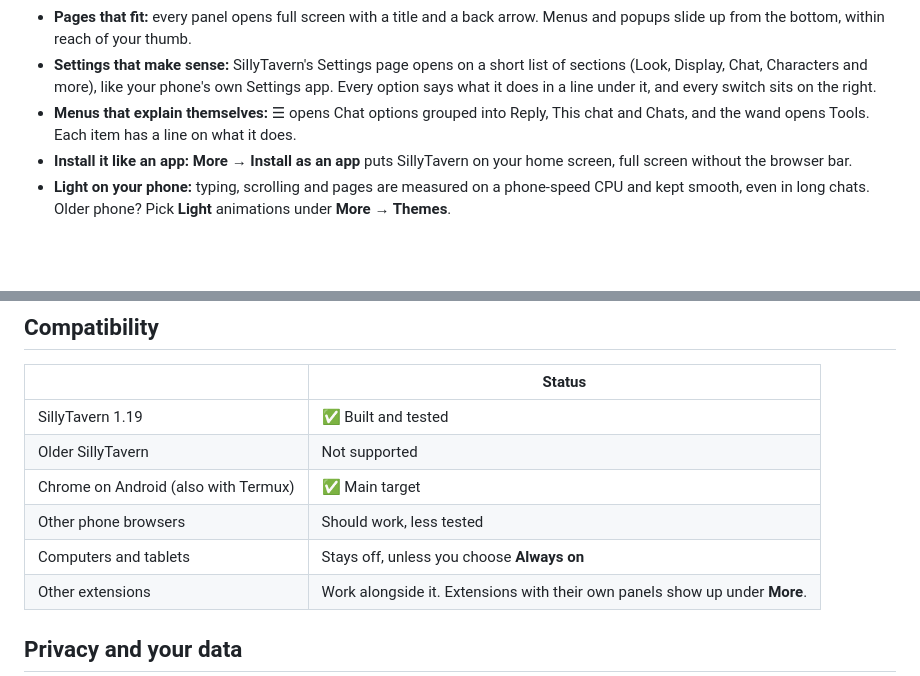
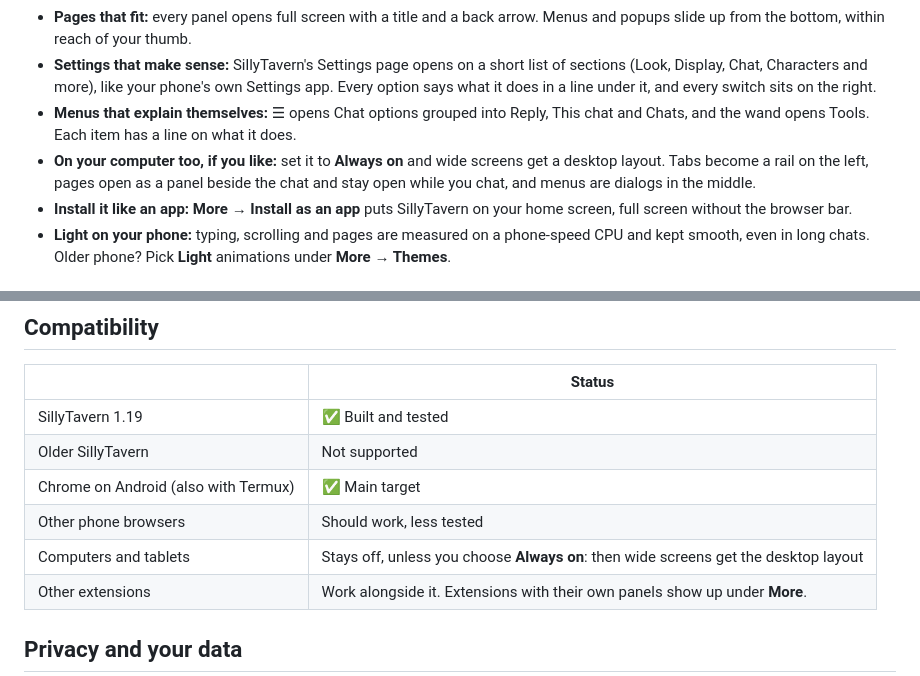
Before and after one commit to brabro1/SillyTavern-Mobile-UI, a Markdown page: README.md, 2 parts joined by grey strips. GitHub-like rendering; blank space fills up the shorter version.

```diff
--- a/README.md
+++ b/README.md
@@ -50,6 +54,7 @@
 - **Pages that fit:** every panel opens full screen with a title and a back arrow. Menus and popups slide up from the bottom, within reach of your thumb.
 - **Settings that make sense:** SillyTavern's Settings page opens on a short list of sections (Look, Display, Chat, Characters and more), like your phone's own Settings app. Every option says what it does in a line under it, and every switch sits on the right.
 - **Menus that explain themselves:** ☰ opens Chat options grouped into Reply, This chat and Chats, and the wand opens Tools. Each item has a line on what it does.
+- **On your computer too, if you like:** set it to **Always on** and wide screens get a desktop layout. Tabs become a rail on the left, pages open as a panel beside the chat and stay open while you chat, and menus are dialogs in the middle.
 - **Install it like an app:** **More → Install as an app** puts SillyTavern on your home screen, full screen without the browser bar.
 - **Light on your phone:** typing, scrolling and pages are measured on a phone-speed CPU and kept smooth, even in long chats. Older phone? Pick **Light** animations under **More → Themes**.
 
@@ -145,7 +150,7 @@ There's also a **Stop SillyTavern** shortcut. In Android's settings, set Termux'
 | Older SillyTavern | Not supported |
 | Chrome on Android (also with Termux) | ✅ Main target |
 | Other phone browsers | Should work, less tested |
-| Computers and tablets | Stays off, unless you choose **Always on** |
+| Computers and tablets | Stays off, unless you choose **Always on**: then wide screens get the desktop layout |
 | Other extensions | Work alongside it. Extensions with their own panels show up under **More**. |
 
 ## Privacy and your data
```
Also changed, not shown: other parts of README.md (+6 -2 lines), CHANGELOG.md (+13 -0 lines), DESIGN.md (+10 -1 lines), docs/screenshots/desktop.jpg (added), 6 other files.
